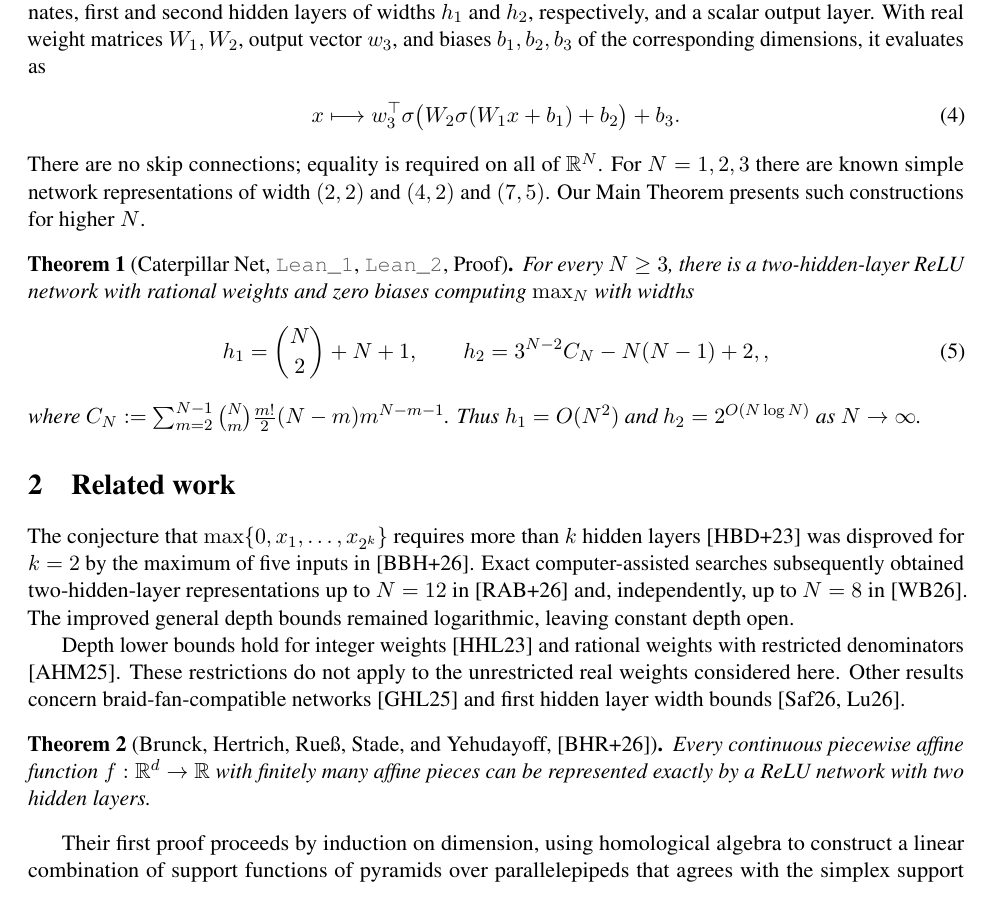
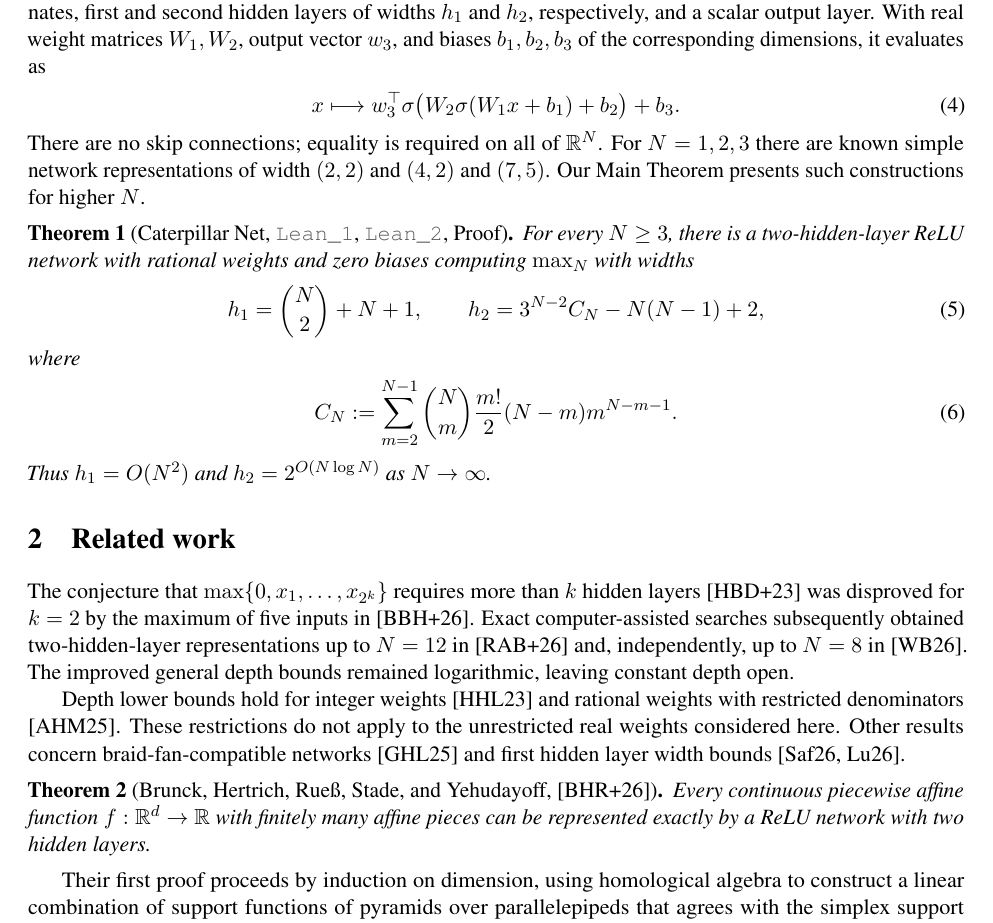
Before and after one commit to JayPiZimmermann/Max_Caterpillar, a LaTeX paper (paper/main.tex): part of page 2 of 23, cut so that both start at the same text. Compiled offline with pdfLaTeX.

Commit message:
Restore the eq:count label for the C_N definition
Co-Authored-By: Claude Opus 5.5 <noreply@anthropic.com>

```diff
--- a/paper/main.tex
+++ b/paper/main.tex
@@ -324,9 +324,13 @@ There are no skip connections; equality is required on all of $\R^N$. For $N=1,2
 \begin{theorem}[Caterpillar Net, \leandecl{MaxCaterpillar/Theorems.lean}{18}{maximum_width}, \leandecl{MaxCaterpillar/Lemmas.lean}{80}{construction_width}, {\Cref{pf:thm:main}}]\label{thm:main}
 For every $N\geq3$, there is a two-hidden-layer ReLU network with rational weights and zero biases computing $\maxn_N$ with widths
 \begin{align}
- h_1=\binom N2+N+1,\qquad h_2=3^{N-2}C_N-N(N-1)+2,\label{eq:width},
+ h_1=\binom N2+N+1,\qquad h_2=3^{N-2}C_N-N(N-1)+2,\label{eq:width}
 \end{align}
-where $C_N:=\sum_{m=2}^{N-1}\binom Nm\frac{m!}{2}(N-m)m^{N-m-1}$. Thus $h_1=O(N^2)$ and $h_2=2^{O(N\log N)}$ as $N\to\infty$.
+where
+\begin{align}\label{eq:count}
+ C_N:=\sum_{m=2}^{N-1}\binom Nm\frac{m!}{2}(N-m)m^{N-m-1}.
+\end{align}
+Thus $h_1=O(N^2)$ and $h_2=2^{O(N\log N)}$ as $N\to\infty$.
 \end{theorem}
 
 \section{Related work}\label{sec:related}
```
Also changed, not shown: paper/main.pdf.
